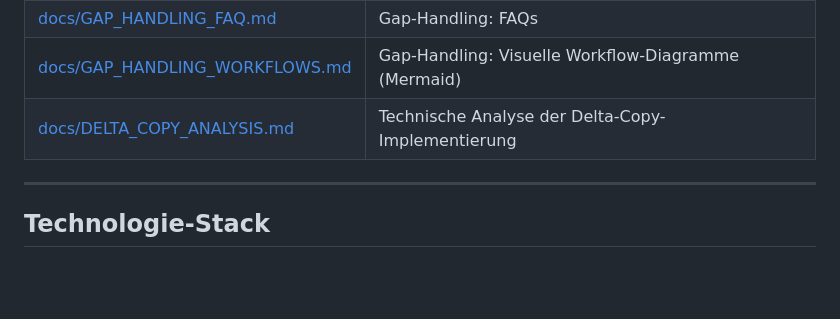
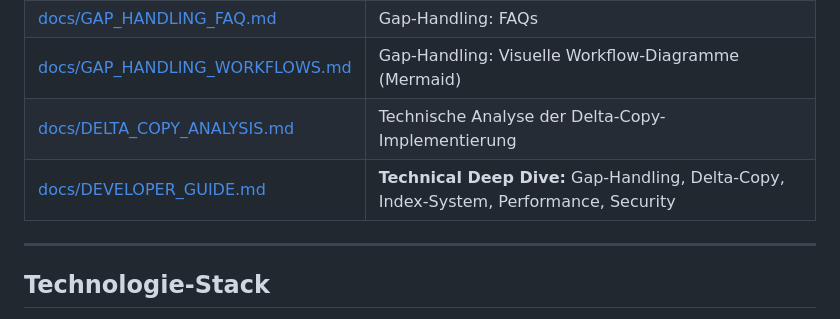
Before and after one commit to lastphoenx/pcloud-tools, a Markdown page: README.md, the part around the change. GitHub-like rendering; blank space fills up the shorter version.

Commit message:
docs: DEVELOPER_GUIDE in README-Dokumentationstabelle verlinkt

```diff
--- a/README.md
+++ b/README.md
@@ -141,6 +141,7 @@ sudo cp apprise.yml.example /opt/apps/apprise.yml
 | [docs/GAP_HANDLING_FAQ.md](docs/GAP_HANDLING_FAQ.md) | Gap-Handling: FAQs |
 | [docs/GAP_HANDLING_WORKFLOWS.md](docs/GAP_HANDLING_WORKFLOWS.md) | Gap-Handling: Visuelle Workflow-Diagramme (Mermaid) |
 | [docs/DELTA_COPY_ANALYSIS.md](docs/DELTA_COPY_ANALYSIS.md) | Technische Analyse der Delta-Copy-Implementierung |
+| [docs/DEVELOPER_GUIDE.md](docs/DEVELOPER_GUIDE.md) | **Technical Deep Dive:** Gap-Handling, Delta-Copy, Index-System, Performance, Security |
 
 ---
 
```
